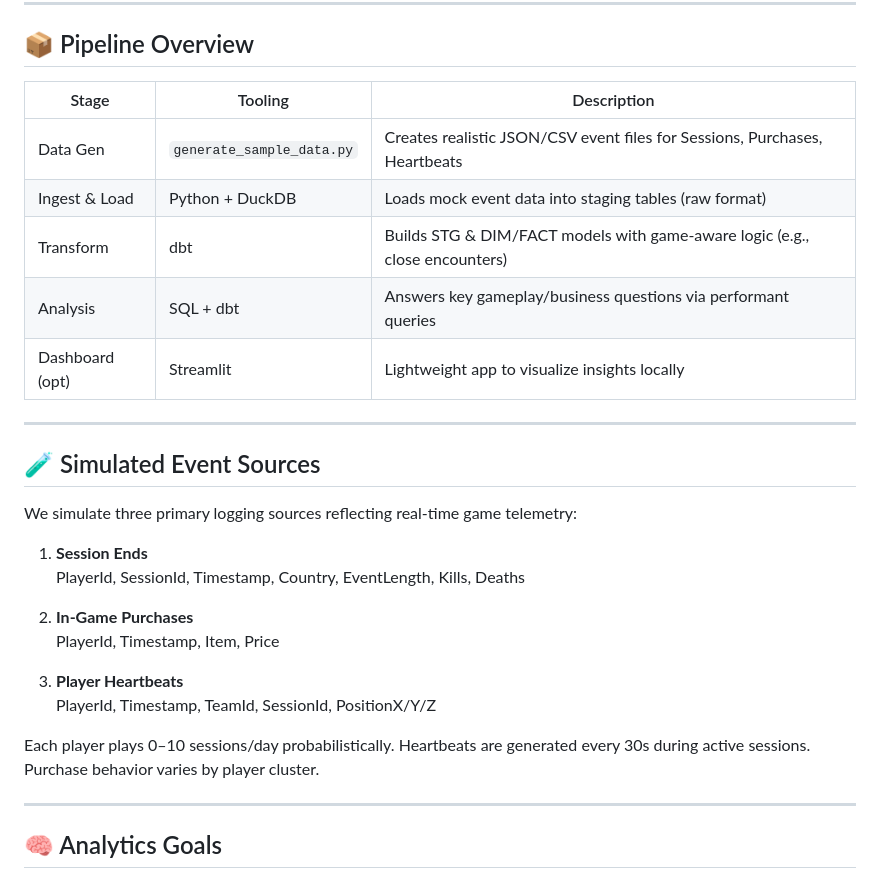
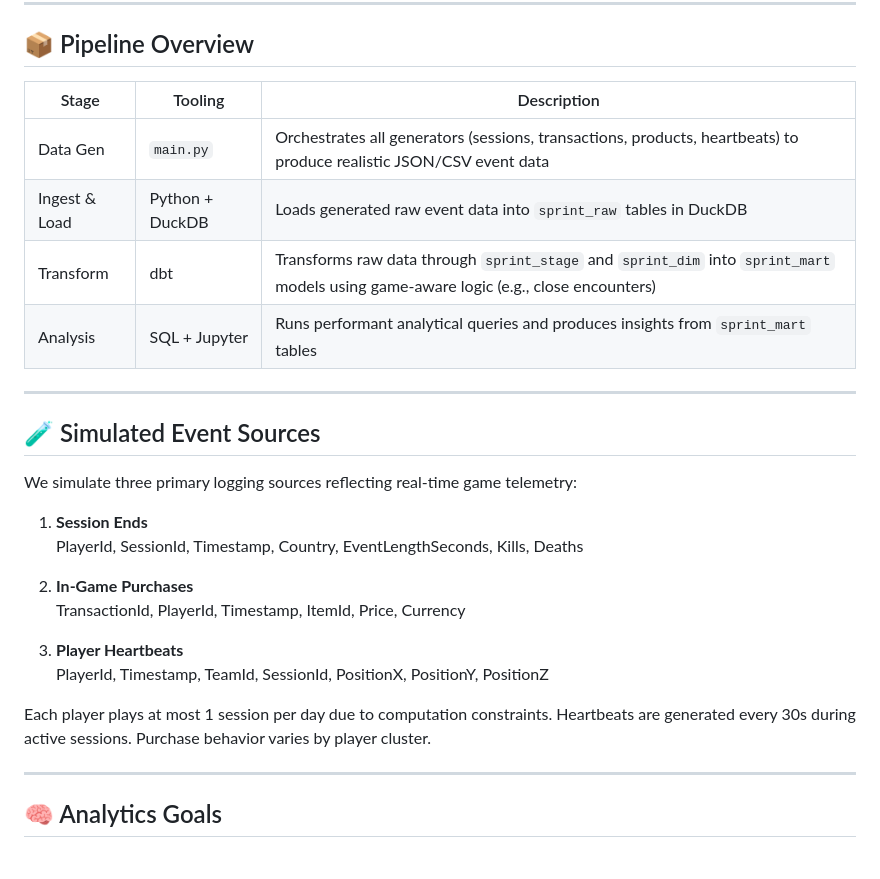
Before and after one commit to ChrisAdan/sprint, a Markdown page: README.md, the part around one of its changes. GitHub-like rendering.

```diff
--- a/README.md
+++ b/README.md
@@ -15,13 +15,12 @@ The project focuses on:
 
 ## 📦 Pipeline Overview
 
-| Stage           | Tooling                   | Description                                                                 |
-| --------------- | ------------------------- | --------------------------------------------------------------------------- |
-| Data Gen        | `generate_sample_data.py` | Creates realistic JSON/CSV event files for Sessions, Purchases, Heartbeats  |
-| Ingest & Load   | Python + DuckDB           | Loads mock event data into staging tables (raw format)                      |
-| Transform       | dbt                       | Builds STG & DIM/FACT models with game-aware logic (e.g., close encounters) |
-| Analysis        | SQL + dbt                 | Answers key gameplay/business questions via performant queries              |
-| Dashboard (opt) | Streamlit                 | Lightweight app to visualize insights locally                               |
+| Stage         | Tooling         | Description                                                                                                                           |
+| ------------- | --------------- | ------------------------------------------------------------------------------------------------------------------------------------- |
+| Data Gen      | `main.py`       | Orchestrates all generators (sessions, transactions, products, heartbeats) to produce realistic JSON/CSV event data                   |
+| Ingest & Load | Python + DuckDB | Loads generated raw event data into `sprint_raw` tables in DuckDB                                                                     |
+| Transform     | dbt             | Transforms raw data through `sprint_stage` and `sprint_dim` into `sprint_mart` models using game-aware logic (e.g., close encounters) |
+| Analysis      | SQL + Jupyter   | Runs performant analytical queries and produces insights from `sprint_mart` tables                                                    |
 
 ---
 
@@ -30,15 +29,15 @@ The project focuses on:
 We simulate three primary logging sources reflecting real-time game telemetry:
 
 1. **Session Ends**
-   PlayerId, SessionId, Timestamp, Country, EventLength, Kills, Deaths
+   PlayerId, SessionId, Timestamp, Country, EventLengthSeconds, Kills, Deaths
 
 2. **In-Game Purchases**
-   PlayerId, Timestamp, Item, Price
+   TransactionId, PlayerId, Timestamp, ItemId, Price, Currency
 
 3. **Player Heartbeats**
-   PlayerId, Timestamp, TeamId, SessionId, PositionX/Y/Z
+   PlayerId, Timestamp, TeamId, SessionId, PositionX, PositionY, PositionZ
 
-Each player plays 0–10 sessions/day probabilistically. Heartbeats are generated every 30s during active sessions. Purchase behavior varies by player cluster.
+Each player plays at most 1 session per day due to computation constraints. Heartbeats are generated every 30s during active sessions. Purchase behavior varies by player cluster.
 
 ---
 
```
Also changed, not shown: other parts of README.md (+72 -46 lines).
